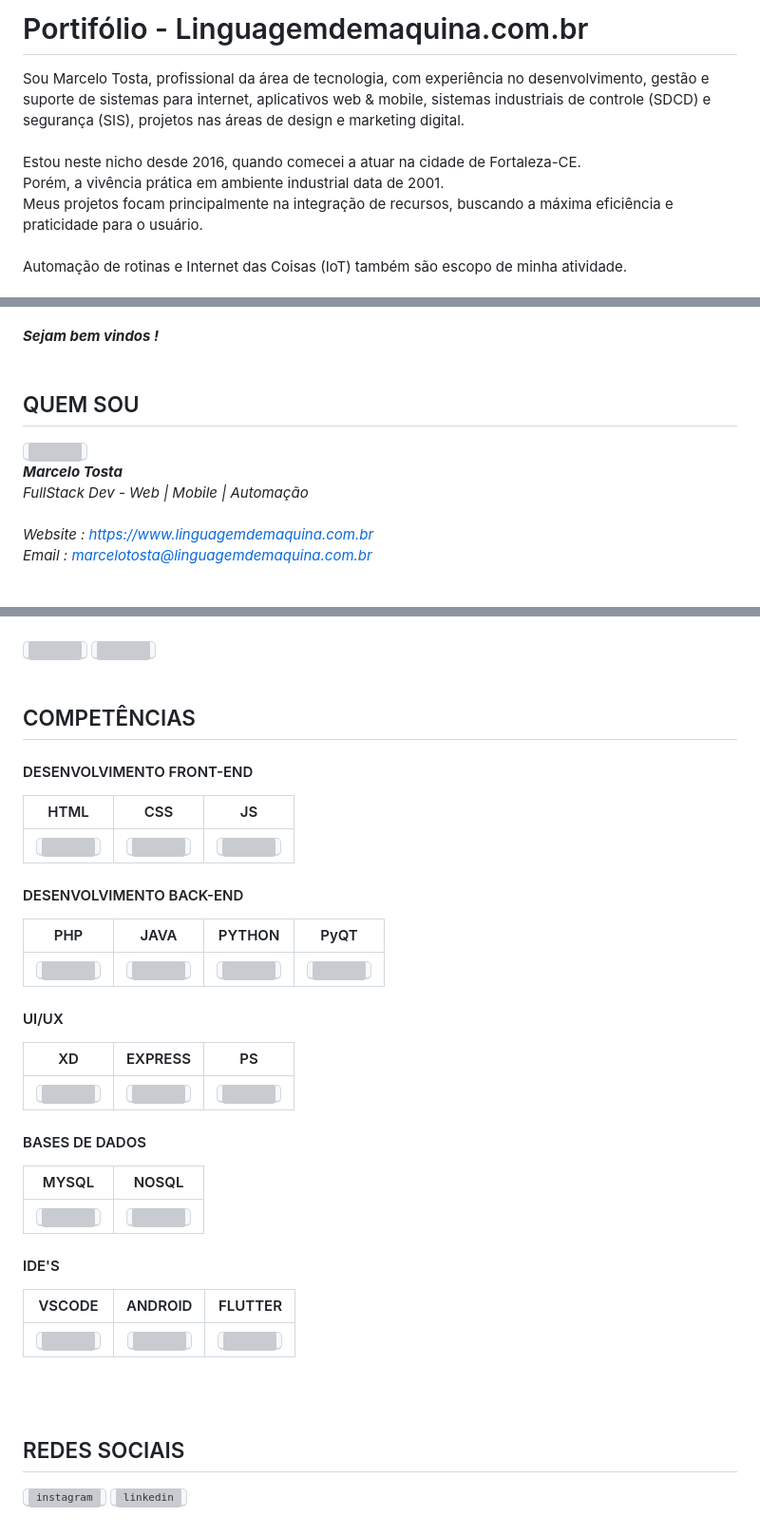
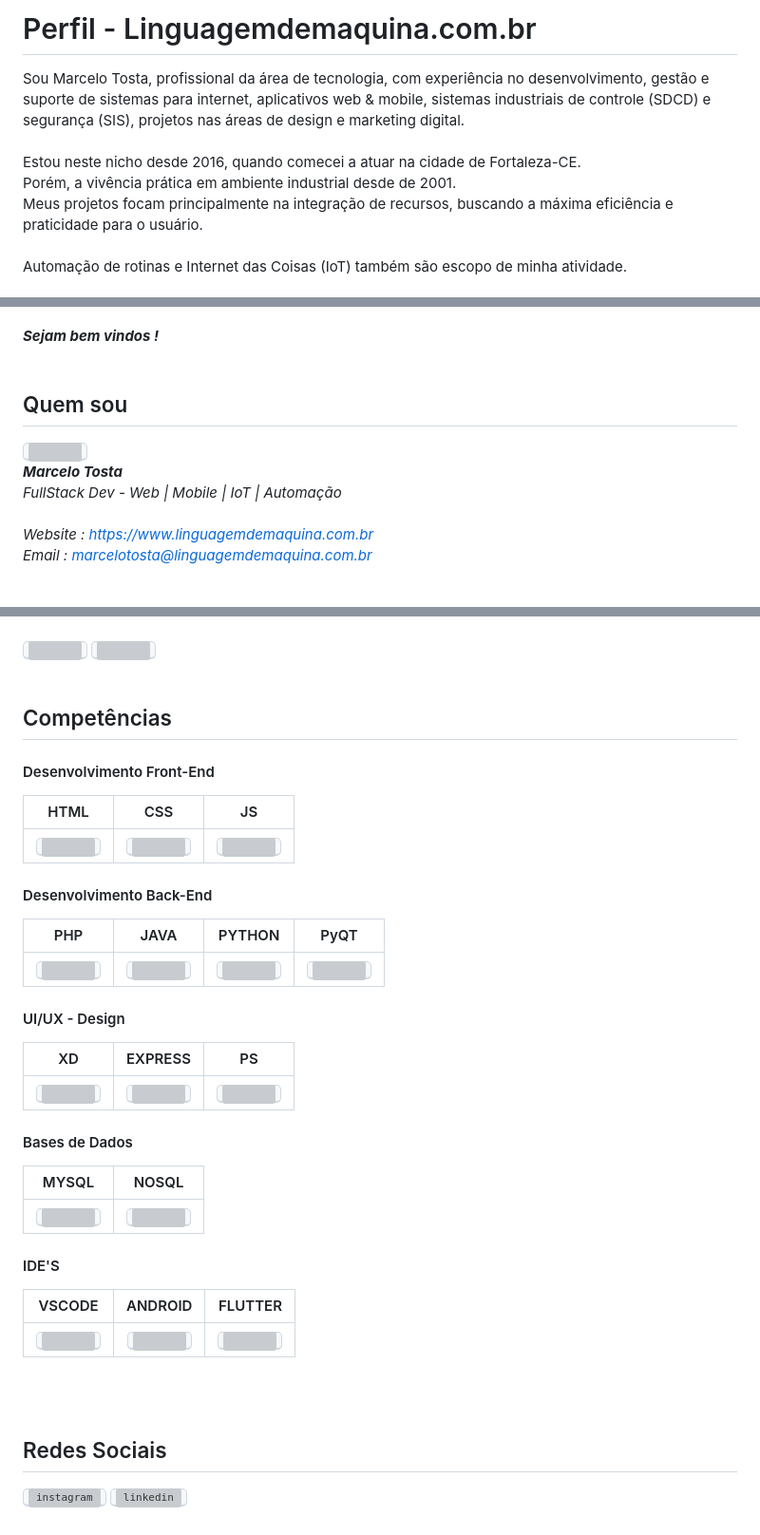
Before and after one commit to linguagemdemaquina/perfil, a Markdown page: README.md, 3 parts joined by grey strips. Shown: that part at 95% size. Rendered like a GitHub page; grey boxes are pictures that could not be loaded.

Commit message:
Atualização do README.md
Atualização do Readme.md

```diff
--- a/README.md
+++ b/README.md
@@ -1,11 +1,11 @@
-# Portifólio - Linguagemdemaquina.com.br
+# Perfil - Linguagemdemaquina.com.br
 
 Sou Marcelo Tosta, profissional da área de tecnologia, com experiência no desenvolvimento, gestão e suporte de sistemas para internet, aplicativos web & mobile, sistemas industriais de controle (SDCD) e segurança (SIS), projetos nas áreas de design e marketing digital.
 <br>
 <br>
 Estou neste nicho desde 2016, quando comecei a atuar na cidade de Fortaleza-CE.
 <br>
-Porém, a vivência prática em ambiente industrial data de 2001.
+Porém, a vivência prática em ambiente industrial desde de 2001.
 <br>
 Meus projetos focam principalmente na integração de recursos, buscando a máxima eficiência e praticidade para o usuário.
 <br>
@@ -26,13 +26,13 @@ Sintam-se à vontade para explorar, contribuir, aprimorar ajudando a construir s
 <br>
 <br>
 
-## QUEM SOU ##
+## Quem sou ##
 
 <kbd><img id="foto_pessoal" width="150px" height="150px" src="https://www.linguagemdemaquina.com.br/2025/imagens/foto_pessoal.jpg"></kbd>
 <br>
 ***Marcelo Tosta***
 <br>
-*FullStack Dev - Web | Mobile | Automação*
+*FullStack Dev - Web | Mobile | IoT | Automação*
 <br>
 <br>
 *Website : https://www.linguagemdemaquina.com.br*
@@ -68,30 +68,30 @@ Sintam-se à vontade para explorar, contribuir, aprimorar ajudando a construir s
 <br>
 <br>
 
-## COMPETÊNCIAS ##
+## Competências ##
 
-#### DESENVOLVIMENTO FRONT-END ####
+#### Desenvolvimento Front-End ####
 
 |HTML|CSS|JS|
 |:-------:|:--------:|:--------:|
 |<kbd><img id="html5" width="50px" height="50px" src="https://www.linguagemdemaquina.com.br/portifolio/icones/ichtml.png"></kbd>|<kbd><img id="css3" width="50px" height="50px" src="https://www.linguagemdemaquina.com.br/portifolio/icones/iccss.png"></kbd>|<kbd><img id="js" width="50px" height="50px" src="https://www.linguagemdemaquina.com.br/portifolio/icones/icjs.png"></kbd>|
 
 
-#### DESENVOLVIMENTO BACK-END ####
+#### Desenvolvimento Back-End ####
 
 |PHP|JAVA|PYTHON|PyQT|
 |:-------:|:--------:|:--------:|:--------:|
 |<kbd><img id="php" width="50px" height="50px" src="https://www.linguagemdemaquina.com.br/portifolio/icones/icphp.png"></kbd>|<kbd><img id="java" width="50px" height="50px" src="https://www.linguagemdemaquina.com.br/portifolio/icones/icjava.png"></kbd>|<kbd><img id="python" width="50px" height="50px" src="https://www.linguagemdemaquina.com.br/portifolio/icones/icpython.png"></kbd>|<kbd><img id="qt5" width="50px" height="50px" src="https://www.linguagemdemaquina.com.br/portifolio/icones/icpyqt.png"></kbd>|
 
 
-#### UI/UX ####
+#### UI/UX - Design ####
 
 |XD|EXPRESS|PS|
 |:-------:|:--------:|:--------:|
 |<kbd><img id="xd" width="50px" height="50px" src="https://www.linguagemdemaquina.com.br/portifolio/icones/icxd.png"></kbd>|<kbd><img id="adobe_express" width="50px" height="50px" src="https://www.linguagemdemaquina.com.br/portifolio/icones/icax.png"></kbd>|<kbd><img id="js" width="50px" height="50px" src="https://www.linguagemdemaquina.com.br/portifolio/icones/icps.png"></kbd>|
 
 
-#### BASES DE DADOS ####
+#### Bases de Dados ####
 
 |MYSQL|NOSQL|
 |:-------:|:--------:|
@@ -106,6 +106,6 @@ Sintam-se à vontade para explorar, contribuir, aprimorar ajudando a construir s
 <br>
 <br>
 
-## REDES SOCIAIS ##
+## Redes Sociais ##
 [<kbd><img alt="instagram" width="50px" height="50px" src="https://www.linguagemdemaquina.com.br/portifolio/icones/icinstagram.png" /></kbd>](https://www.instagram.com/linguagemdemaquina/)
 [<kbd><img alt="linkedin" width="50px" height="50px" src="https://www.linguagemdemaquina.com.br/portifolio/icones/iclinkedin.png" /></kbd>](https://www.linkedin.com/in/marcelotsantana/)
```
